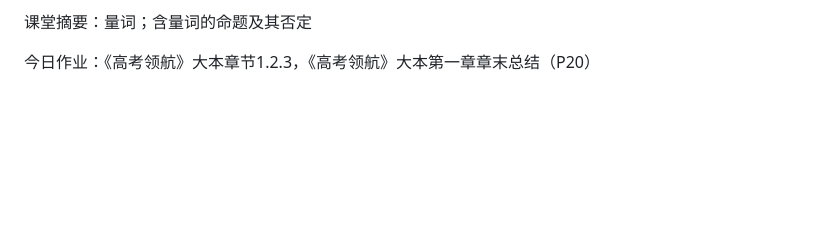
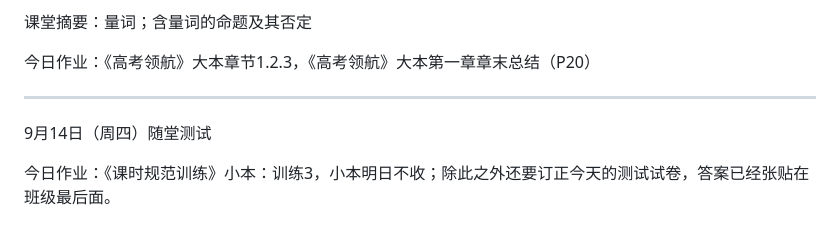
Before and after one commit to QiuSzMS/QiuSzMS.github.io, a Markdown page: 2023-2024.md, the part around the change. GitHub-like rendering; blank space fills up the shorter version.

```diff
--- a/2023-2024.md
+++ b/2023-2024.md
@@ -117,3 +117,9 @@
 课堂摘要：量词；含量词的命题及其否定
 
 今日作业：《高考领航》大本章节1.2.3，《高考领航》大本第一章章末总结（P20）
+
+------
+
+9月14日（周四）随堂测试
+
+今日作业：《课时规范训练》小本：训练3，小本明日不收；除此之外还要订正今天的测试试卷，答案已经张贴在班级最后面。
```
